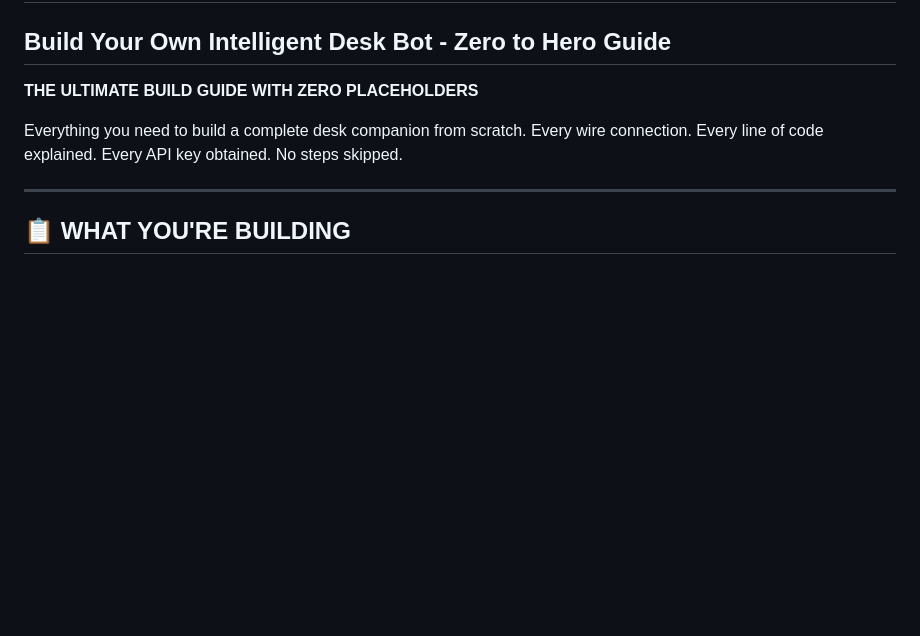
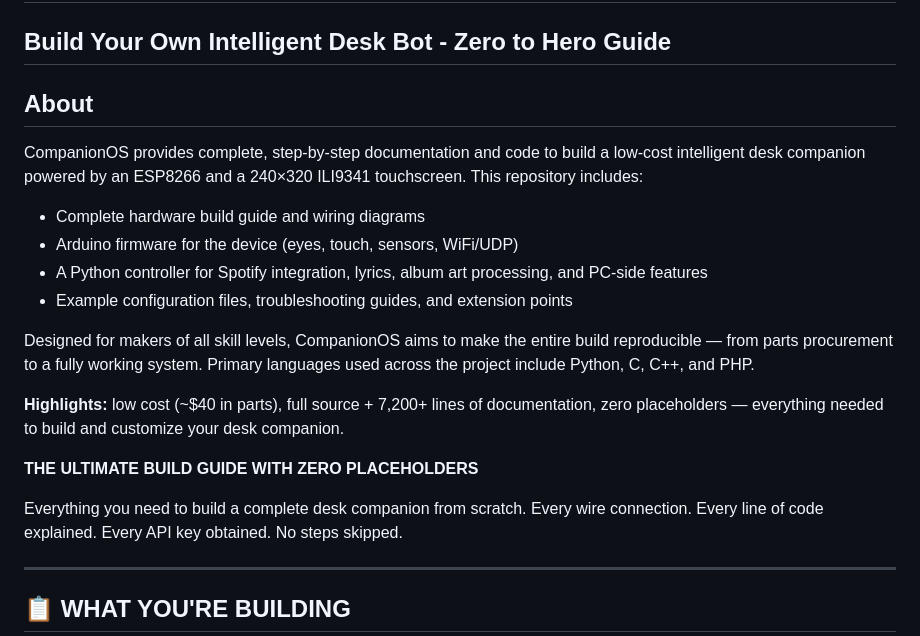
Before and after one commit to neuralsin/CompanionOS, a Markdown page: README.md, the part around one of its changes. GitHub-like rendering; blank space fills up the shorter version.

Commit message:
docs: add About section to README

```diff
--- a/README.md
+++ b/README.md
@@ -1,5 +1,19 @@
 # 🎯 SPOTIFY DESK COMPANION - COMPLETE DOCUMENTATION
 ## Build Your Own Intelligent Desk Bot - Zero to Hero Guide
+
+## About
+
+CompanionOS provides complete, step‑by‑step documentation and code to build a low‑cost intelligent desk companion powered by an ESP8266 and a 240×320 ILI9341 touchscreen. This repository includes:
+
+- Complete hardware build guide and wiring diagrams
+- Arduino firmware for the device (eyes, touch, sensors, WiFi/UDP)
+- A Python controller for Spotify integration, lyrics, album art processing, and PC-side features
+- Example configuration files, troubleshooting guides, and extension points
+
+Designed for makers of all skill levels, CompanionOS aims to make the entire build reproducible — from parts procurement to a fully working system. Primary languages used across the project include Python, C, C++, and PHP.
+
+**Highlights:** low cost (~$40 in parts), full source + 7,200+ lines of documentation, zero placeholders — everything needed to build and customize your desk companion.
+
 
 **THE ULTIMATE BUILD GUIDE WITH ZERO PLACEHOLDERS**
 
```
Also changed, not shown: other parts of README.md (+1 -1 lines).
